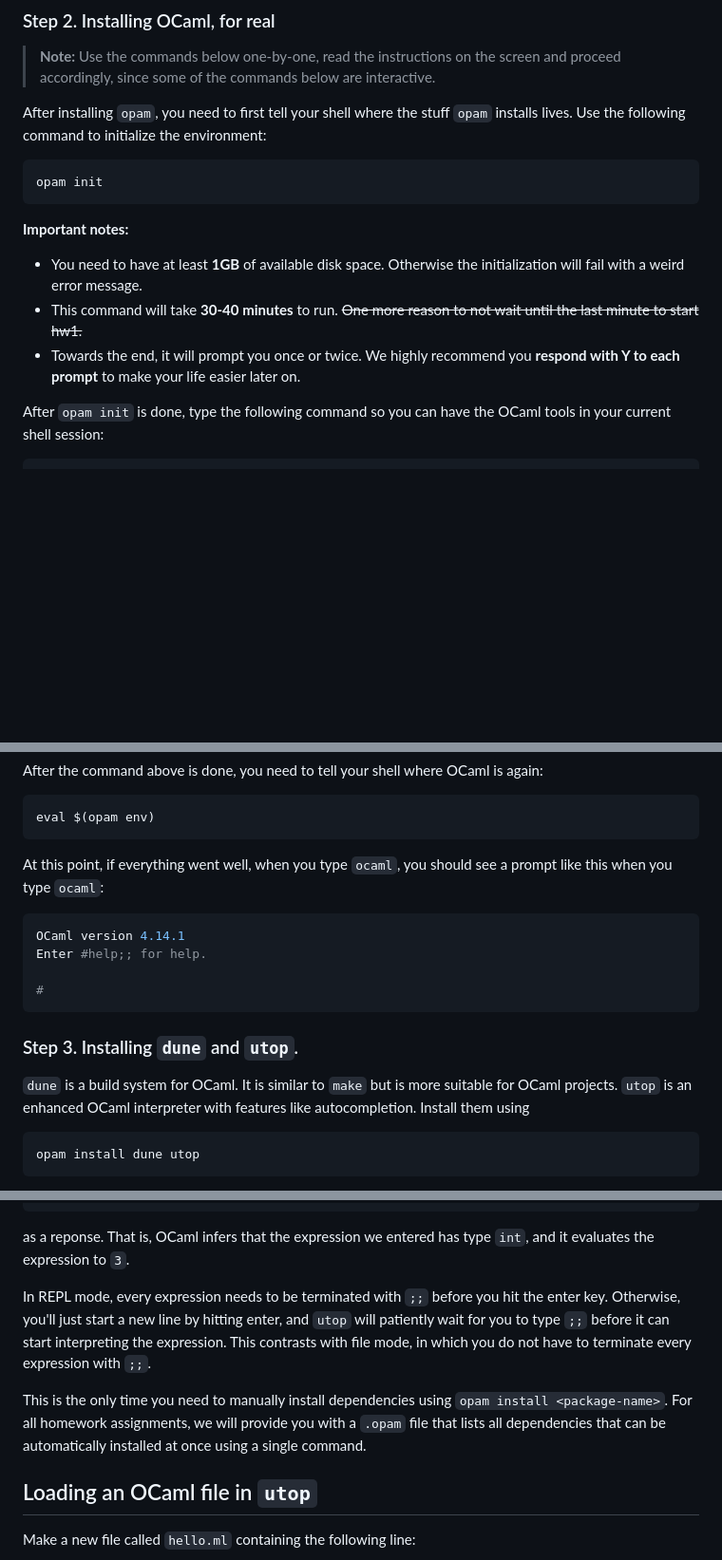
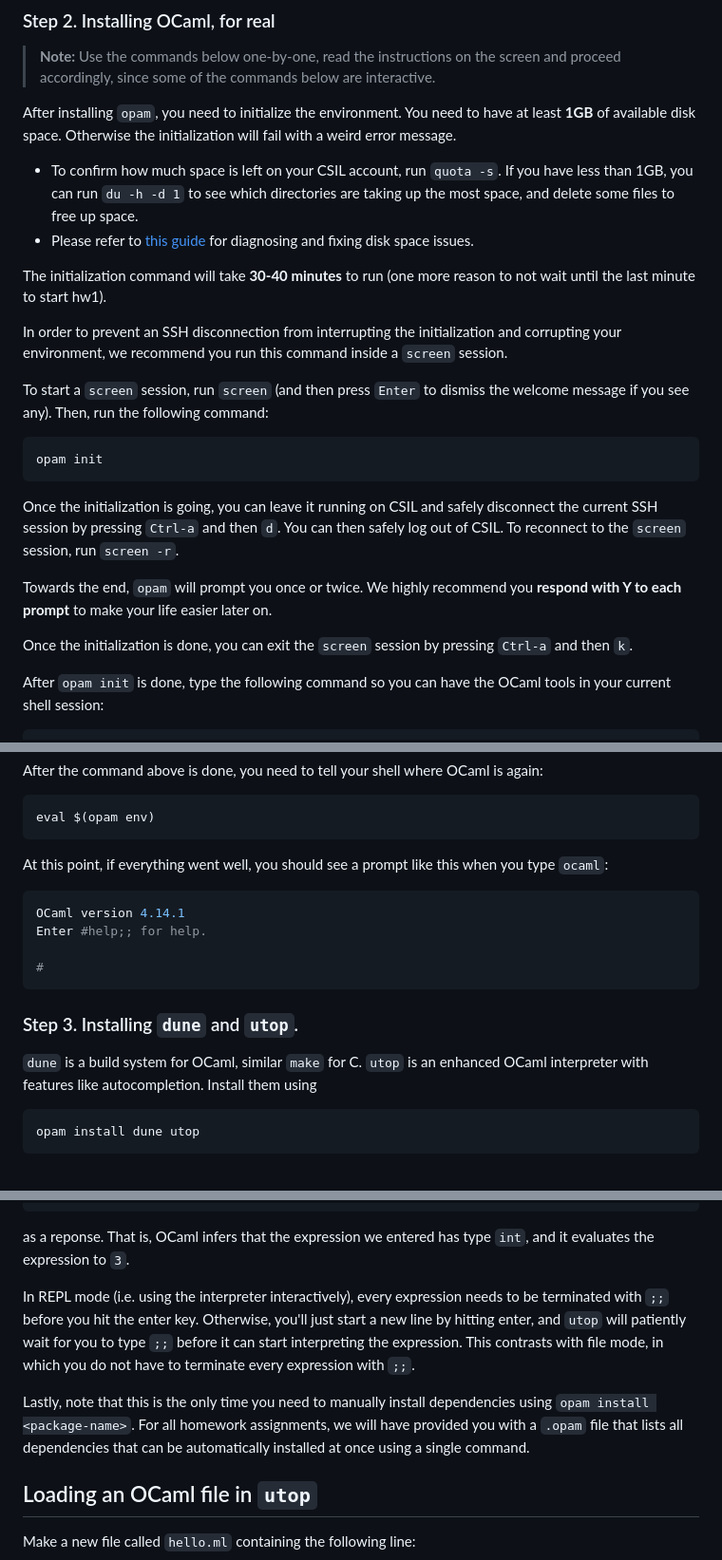
Before and after one commit to fredfeng/CS162, a Markdown page: sections/sec01/README.md, 3 parts joined by grey strips. Shown at 95% size. Drawn GitHub-style; blank space fills up the shorter version.

Commit message:
Add how to check CSIL disk quota

````diff
--- a/sections/sec01/README.md
+++ b/sections/sec01/README.md
@@ -53,16 +53,26 @@ Follow [these step](https://opam.ocaml.org/doc/Install.html#Binary-distribution)
 
 > **Note:** Use the commands below one-by-one, read the instructions on the screen and proceed accordingly, since some of the commands below are interactive.
 
-After installing `opam`, you need to first tell your shell where the stuff `opam` installs lives. Use the following command to initialize the environment:
+After installing `opam`, you need to initialize the environment. You need to have at least **1GB** of available disk space. Otherwise the initialization will fail with a weird error message.
+  - To confirm how much space is left on your CSIL account, run `quota -s`. If you have less than 1GB, you can run `du -h -d 1` to see which directories are taking up the most space, and delete some files to free up space.
+  - Please refer to [this guide](https://ucsb-cs56-pconrad.github.io/topics/csil_disk_quota/) for diagnosing and fixing disk space issues.
+
+The initialization command will take **30-40 minutes** to run (one more reason to not wait until the last minute to start hw1).
+
+In order to prevent an SSH disconnection from interrupting the initialization and corrupting your environment, we recommend you run this command inside a `screen` session.
+
+To start a `screen` session, run `screen` (and then press `Enter` to dismiss the welcome message if you see any). Then, run the following command:
 
 ```bash
 opam init
 ```
 
-**Important notes:**
-- You need to have at least **1GB** of available disk space. Otherwise the initialization will fail with a weird error message.
-- This command will take **30-40 minutes** to run. ~~One more reason to not wait until the last minute to start hw1.~~
-- Towards the end, it will prompt you once or twice. We highly recommend you **respond with Y to each prompt** to make your life easier later on.
+Once the initialization is going, you can leave it running on CSIL and safely disconnect the current SSH session by pressing `Ctrl-a` and then `d`. You can then safely log out of CSIL. To reconnect to the `screen` session, run `screen -r`.
+
+Towards the end, `opam` will prompt you once or twice. We highly recommend you **respond with Y to each prompt** to make your life easier later on.
+
+Once the initialization is done, you can exit the `screen` session by pressing `Ctrl-a` and then `k`.
+
 
 After `opam init` is done, type the following command so you can have the OCaml tools in your current shell session:
 
@@ -82,7 +92,7 @@ After the command above is done, you need to tell your shell where OCaml is agai
 eval $(opam env)
 ```
 
-At this point, if everything went well, when you type `ocaml`, you should see a prompt like this when you type `ocaml`:
+At this point, if everything went well, you should see a prompt like this when you type `ocaml`:
 
 ```bash
 OCaml version 4.14.1
@@ -94,7 +104,7 @@ Enter #help;; for help.
 
 ### Step 3. Installing `dune` and `utop`.
 
-`dune` is a build system for OCaml. It is similar to `make` but is more suitable for OCaml projects. `utop` is an enhanced OCaml interpreter with features like autocompletion. Install them using
+`dune` is a build system for OCaml, similar `make` for C. `utop` is an enhanced OCaml interpreter with features like autocompletion. Install them using
 
 ```
 opam install dune utop
@@ -112,9 +122,9 @@ You should see
 ```
 as a reponse. That is, OCaml infers that the expression we entered has type `int`, and it evaluates the expression to `3`.
 
-In REPL mode, every expression needs to be terminated with `;;` before you hit the enter key. Otherwise, you'll just start a new line by hitting enter, and `utop` will patiently wait for you to type `;;` before it can start interpreting the expression. This contrasts with file mode, in which you do not have to terminate every expression with `;;`.
+In REPL mode (i.e. using the interpreter interactively), every expression needs to be terminated with `;;` before you hit the enter key. Otherwise, you'll just start a new line by hitting enter, and `utop` will patiently wait for you to type `;;` before it can start interpreting the expression. This contrasts with file mode, in which you do not have to terminate every expression with `;;`.
 
-This is the only time you need to manually install dependencies using `opam install <package-name>`. For all homework assignments, we will provide you with a `.opam` file that lists all dependencies that can be automatically installed at once using a single command.
+Lastly, note that this is the only time you need to manually install dependencies using `opam install <package-name>`. For all homework assignments, we will have provided you with a `.opam` file that lists all dependencies that can be automatically installed at once using a single command.
 
 
 ## Loading an OCaml file in `utop`
````
Also changed, not shown: other parts of sections/sec01/README.md (+2 -1 lines).
